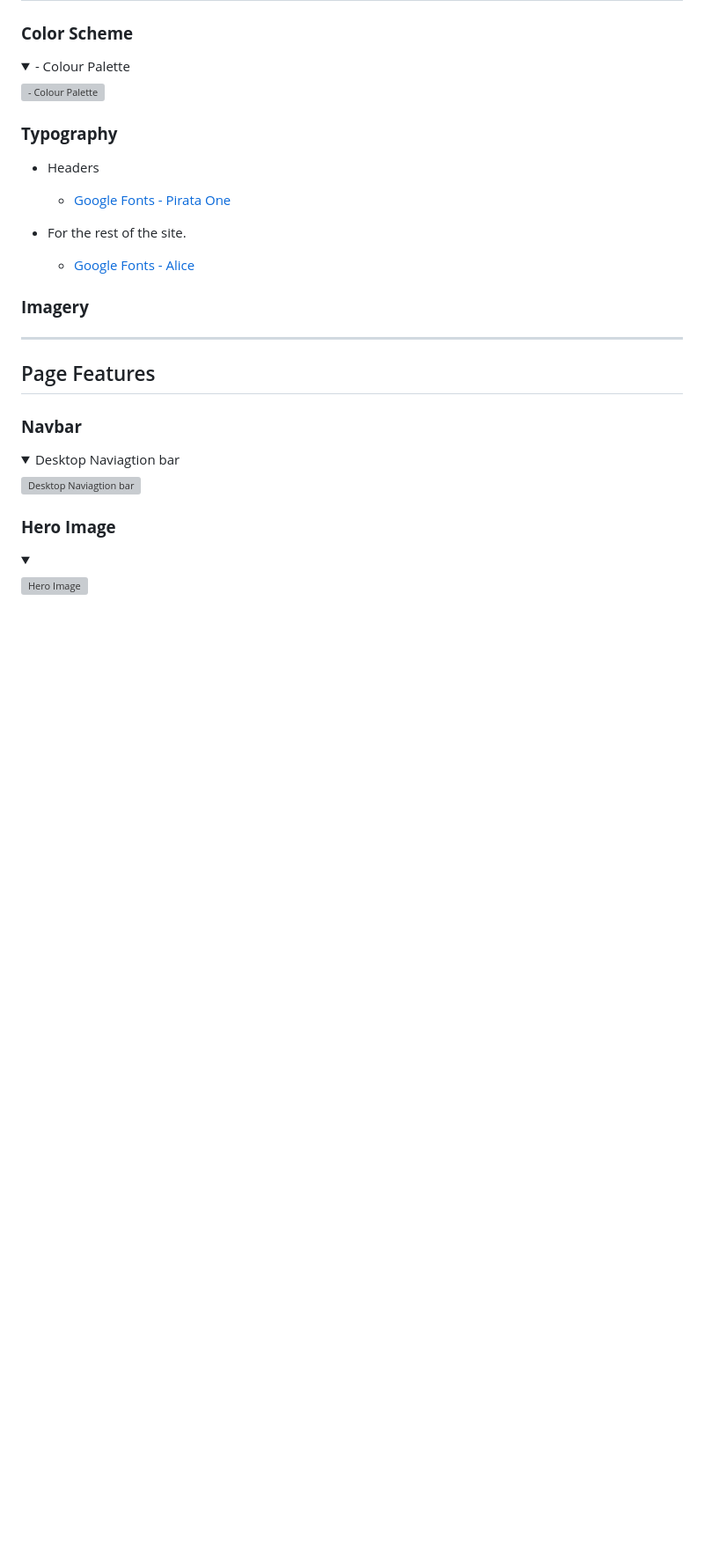
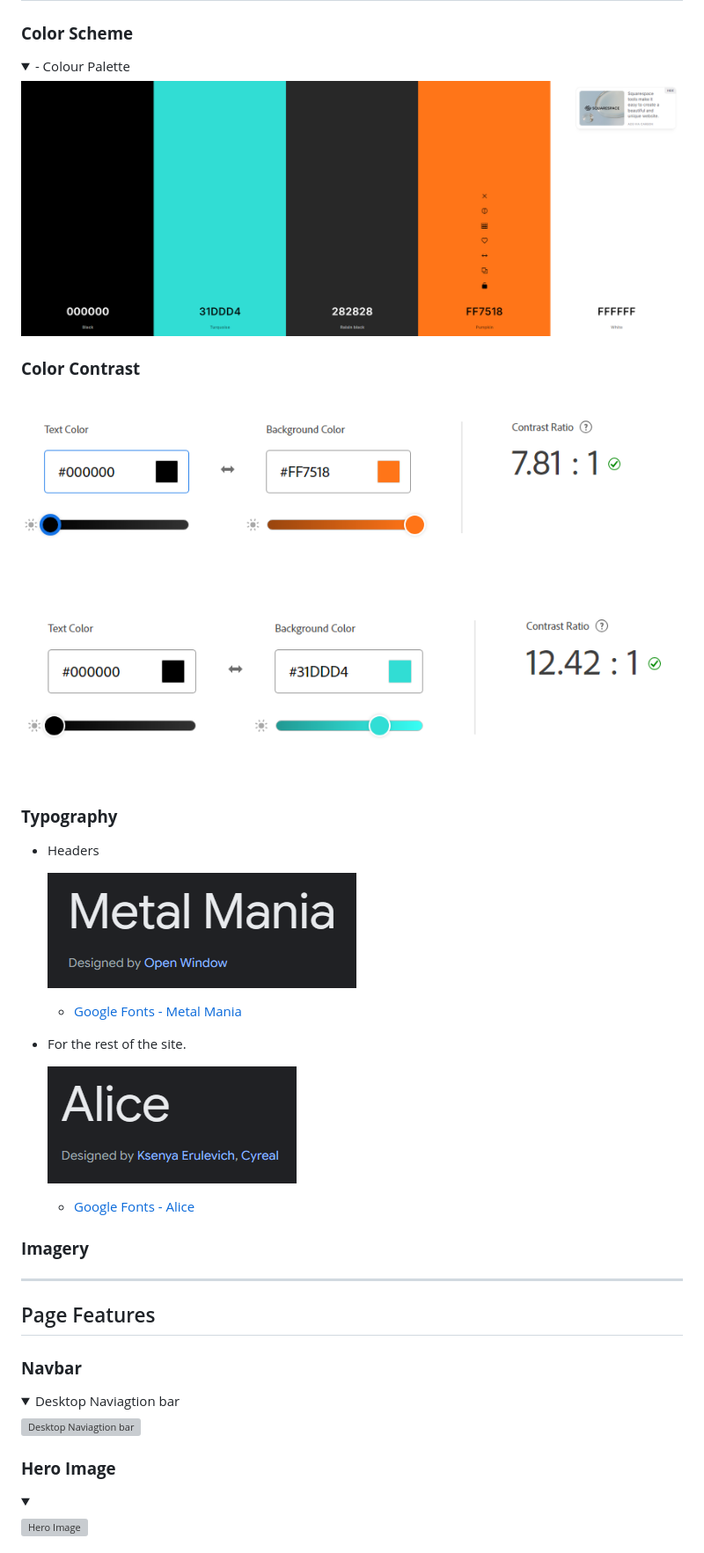
Before and after one commit to Sazzzel/Wicked-Words, a Markdown page: README.md, the part around the change printed below. Shown: that part at 88% size. GitHub-like rendering; pictures changed too: docs/Metal mania font screenshot.PNG (added), docs/alice font screenshot.PNG (added), docs/color contrast - wicked words 1.PNG (added); folded sections open; blank space fills up the shorter version; grey boxes are pictures that could not be loaded.

Commit message:
Add: color scheme and contrast to design section as well as updating font section

```diff
--- a/README.md
+++ b/README.md
@@ -137,13 +137,25 @@ The game will play after the game mode and level have been selected.
 <summary>- Colour Palette</summary>
 
-![- Colour Palette]()
+![Colour Palette](docs/colour%20palette%20-%20wicked%20words.PNG)
 </details>
+
+### **Color Contrast**
+
+![colour contrast check 1](docs/color%20contrast%20-%20wicked%20words%201.PNG)
+
+![colour contrast check 2](docs/color%20contrast%20-%20wicked%20words%202.PNG)
 
 ### **Typography**
 * Headers
-  * [Google Fonts - Pirata One](https://fonts.google.com/specimen/Pirata+One?preview.text=The%20Four%20HorseMen&query=Pirata+One)
+
+  ![Metal Mania screenshot](docs/Metal%20mania%20font%20screenshot.PNG)
+
+  * [Google Fonts - Metal Mania](https://fonts.google.com/specimen/Pirata+One?preview.text=The%20Four%20HorseMen&query=Pirata+One)
 
 * For the rest of the site.
+
+  ![Alice font screenshot](docs/alice%20font%20screenshot.PNG)
+
    * [Google Fonts - Alice](https://fonts.google.com/specimen/Alice?preview.text=Click%20the%20space%20to%20place%20a%20counter%20)
 
 
```
Also changed, not shown: other parts of README.md (+1 -1 lines).
